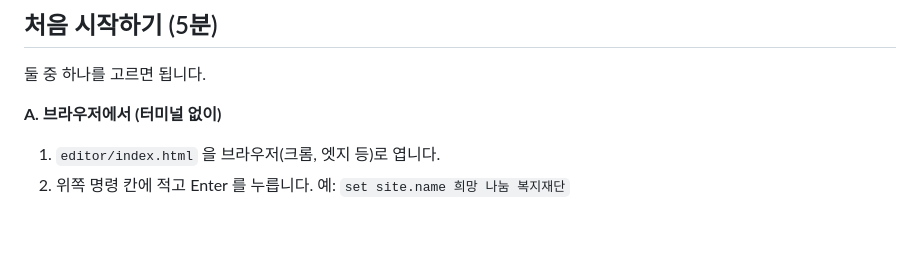
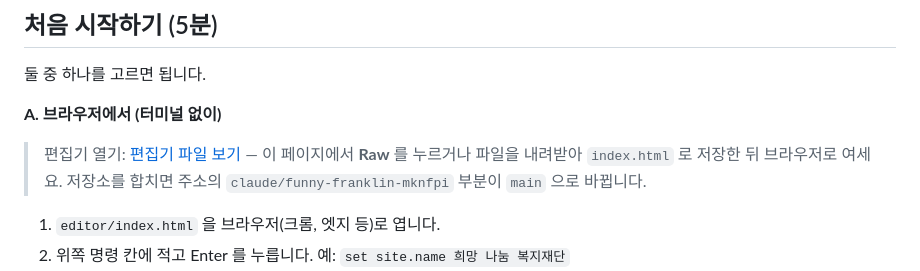
Before and after one commit to sunnykim717/claude-project, a Markdown page: website-template/README.md, the part around the change. GitHub-like rendering; blank space fills up the shorter version.

Commit message:
Link the browser editor from the template README
Readers of the quick start had no direct way to reach the editor. Add a
link to editor/index.html on the feature branch, with the steps to open
it, and a note to switch to main after the merge.

Co-Authored-By: Claude Haiku 5.5 <noreply@anthropic.com>
Claude-Session: https://claude.ai/code/session_017aQHBKvU38Tc4gZyoWpiPk

```diff
--- a/website-template/README.md
+++ b/website-template/README.md
@@ -9,6 +9,8 @@ NGO, 사회복지법인, 비영리 법인의 기관 소개와 후원 모금 홈
 둘 중 하나를 고르면 됩니다.
 
 **A. 브라우저에서 (터미널 없이)**
+
+> 편집기 열기: [편집기 파일 보기](https://github.com/sunnykim717/claude-project/blob/claude/funny-franklin-mknfpi/website-template/editor/index.html) — 이 페이지에서 **Raw** 를 누르거나 파일을 내려받아 `index.html` 로 저장한 뒤 브라우저로 여세요. 저장소를 합치면 주소의 `claude/funny-franklin-mknfpi` 부분이 `main` 으로 바뀝니다.
 
 1. `editor/index.html` 을 브라우저(크롬, 엣지 등)로 엽니다.
 2. 위쪽 명령 칸에 적고 Enter 를 누릅니다. 예: `set site.name 희망 나눔 복지재단`
```
